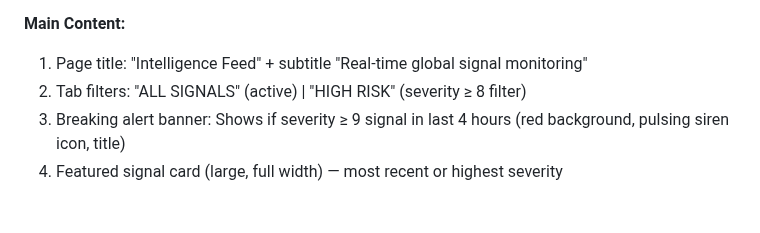
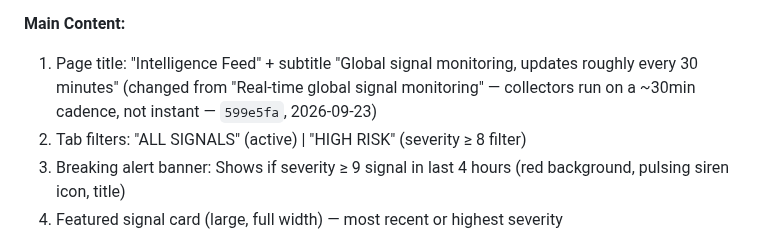
Before and after one commit to kashifnehal/bluebeaconresearch, a Markdown page: docs/claude_project/01_PRODUCT.md, the part around the change. GitHub-like rendering; blank space fills up the shorter version.

Commit message:
Docs: fix stale dashboard subtitle wording in 01_PRODUCT.md
Line still quoted the retired "Real-time global signal monitoring"
subtitle, which 599e5fa already replaced in code with the honest
~30min-cadence wording. Doc-only, no code change (that fix already shipped).

Co-Authored-By: Claude Sonnet 5 <noreply@anthropic.com>

```diff
--- a/docs/claude_project/01_PRODUCT.md
+++ b/docs/claude_project/01_PRODUCT.md
@@ -278,7 +278,7 @@ Restore when first paying customer asks to subscribe.
 - "Terminal Sentinel v2.4.0-STABLE" — cosmetic branding, displays username
 
 **Main Content:**
-1. Page title: "Intelligence Feed" + subtitle "Real-time global signal monitoring"
+1. Page title: "Intelligence Feed" + subtitle "Global signal monitoring, updates roughly every 30 minutes" (changed from "Real-time global signal monitoring" — collectors run on a ~30min cadence, not instant — `599e5fa`, 2026-09-23)
 2. Tab filters: "ALL SIGNALS" (active) | "HIGH RISK" (severity ≥ 8 filter)
 3. Breaking alert banner: Shows if severity ≥ 9 signal in last 4 hours (red background, pulsing siren icon, title)
 4. Featured signal card (large, full width) — most recent or highest severity
```
